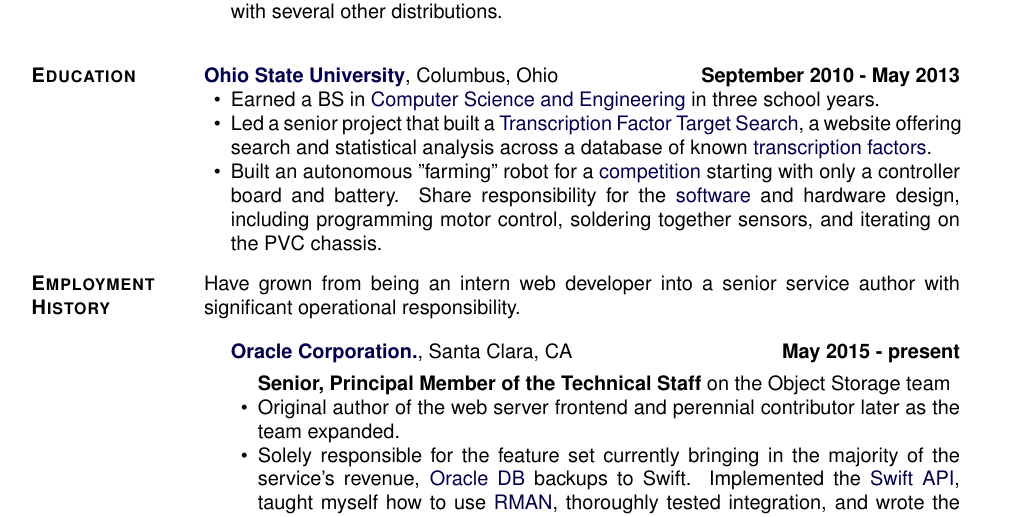
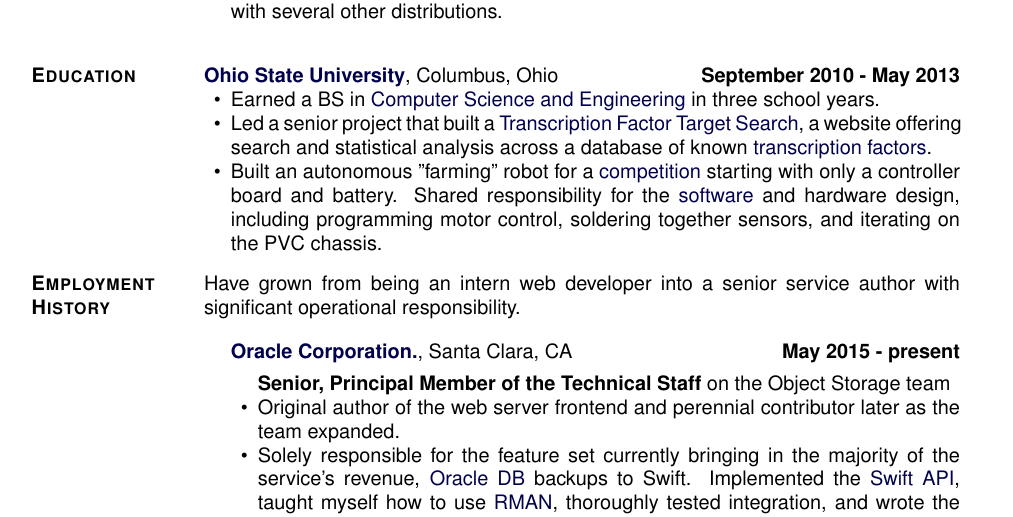
Before and after one commit to jfriedly/resume-cv, a LaTeX CV (cv.tex): part of page 1 of 2, cut so that both start at the same text. Compiled offline with pdfLaTeX.

Commit message:
Fix typo in expanded education ("share" -> "shared")

```diff
--- a/cv.tex
+++ b/cv.tex
@@ -321,7 +321,7 @@
 \begin{loneinnerlist}
     \item Earned a BS in \href{http://www.cse.ohio-state.edu/ugrad/bscse.shtml}{Computer Science and Engineering} in three school years.
     \item Led a senior project that built a \href{https://github.com/jfriedly/tftarget}{Transcription Factor Target Search}, a website offering search and statistical analysis across a database of known \href{https://en.wikipedia.org/wiki/Transcription_factor}{transcription factors}.
-    \item Built an autonomous "farming" robot for a \href{https://mae.osu.edu/events/2011/05/robot-competition}{competition} starting with only a controller board and battery.  Share responsibility for the \href{https://github.com/jfriedly/robot}{software} and hardware design, including programming motor control, soldering together sensors, and iterating on the PVC chassis.
+    \item Built an autonomous "farming" robot for a \href{https://mae.osu.edu/events/2011/05/robot-competition}{competition} starting with only a controller board and battery.  Shared responsibility for the \href{https://github.com/jfriedly/robot}{software} and hardware design, including programming motor control, soldering together sensors, and iterating on the PVC chassis.
 \end{loneinnerlist}
 
 \section{\textbf{Employment History}}
```
Also changed, not shown: cv.pdf.
